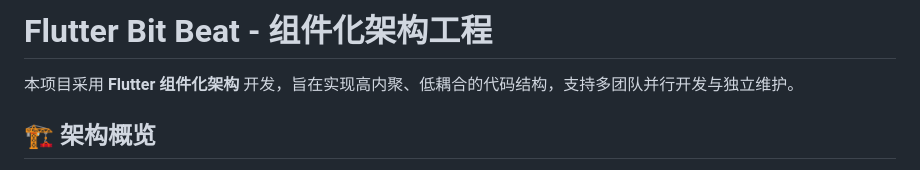
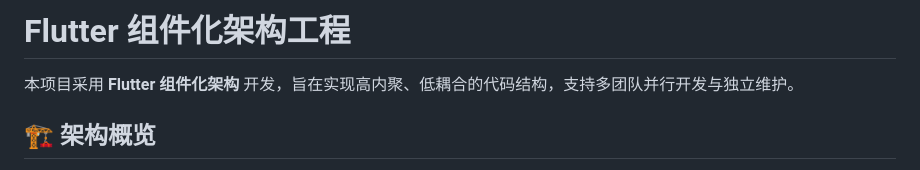
Before and after one commit to Penny7088/GetxComponentization, a Markdown page: README.md, the part around the change. Drawn GitHub-style.

```diff
--- a/README.md
+++ b/README.md
@@ -1,4 +1,4 @@
-# Flutter Bit Beat - 组件化架构工程
+# Flutter 组件化架构工程
 
 本项目采用 **Flutter 组件化架构** 开发，旨在实现高内聚、低耦合的代码结构，支持多团队并行开发与独立维护。
 
```
